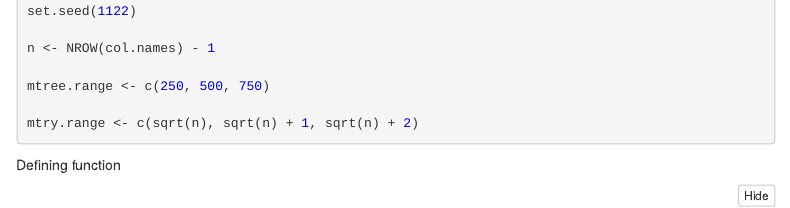
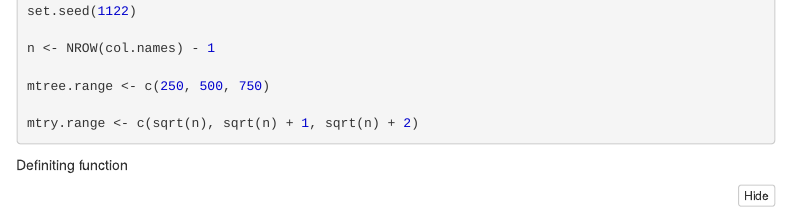
Before and after one commit to cyneck/cs422_hw, an R Markdown document (assignment5-Xingli-Li/assignment5-Xingli-Li.rmd): the page in a window 1100 px wide, from 1140 px down. The pictures show the output file assignment5-Xingli-Li/assignment5-Xingli-Li.nb.html that the author committed with the source, opened offline; menus at the side of the page are left out.

Commit message:
hw5 practice

````diff
--- a/assignment5-Xingli-Li/assignment5-Xingli-Li.rmd
+++ b/assignment5-Xingli-Li/assignment5-Xingli-Li.rmd
@@ -73,7 +73,7 @@ mtry.range <- c(sqrt(n), sqrt(n) + 1, sqrt(n) + 2)
 
 ```
 
-Defining function
+Definiting function
 
 ```{r}
 
````
Also changed, not shown: assignment5-Xingli-Li/assignment5-Xingli-Li.nb.html.
